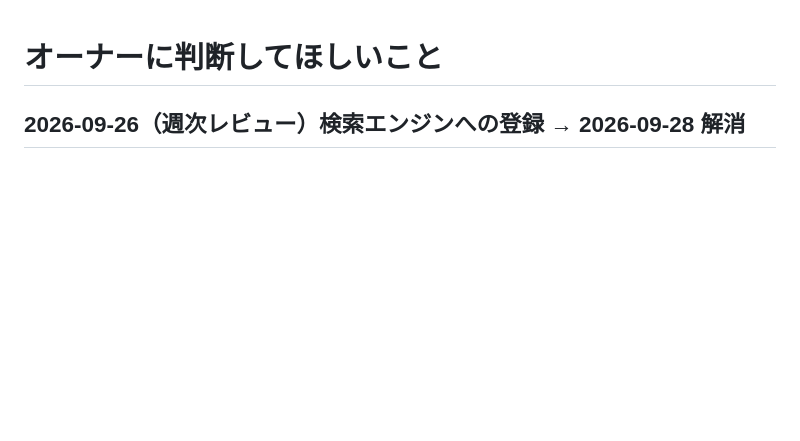
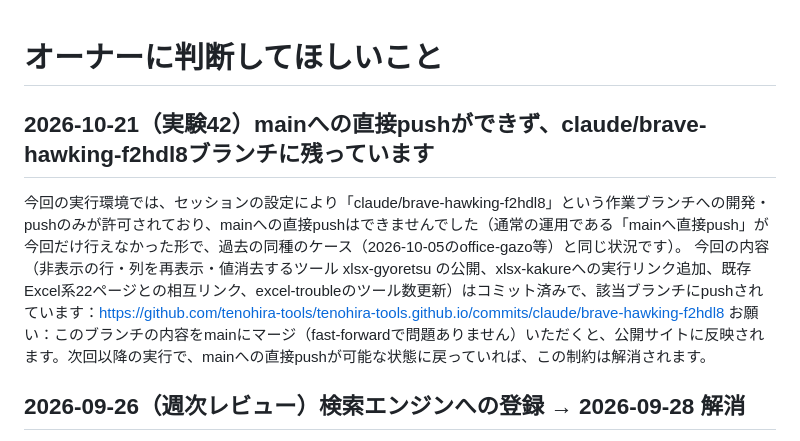
Before and after one commit to tenohira-tools/tenohira-tools.github.io, a Markdown page: state/escalations.md, the part around the change. GitHub-like rendering; blank space fills up the shorter version.

Commit message:
escalation: mainへの直接pushができず作業ブランチに残っている件を記録

```diff
--- a/state/escalations.md
+++ b/state/escalations.md
@@ -1,4 +1,9 @@
 # オーナーに判断してほしいこと
+
+## 2026-10-21（実験42）mainへの直接pushができず、claude/brave-hawking-f2hdl8ブランチに残っています
+今回の実行環境では、セッションの設定により「claude/brave-hawking-f2hdl8」という作業ブランチへの開発・pushのみが許可されており、mainへの直接pushはできませんでした（通常の運用である「mainへ直接push」が今回だけ行えなかった形で、過去の同種のケース（2026-10-05のoffice-gazo等）と同じ状況です）。
+今回の内容（非表示の行・列を再表示・値消去するツール xlsx-gyoretsu の公開、xlsx-kakureへの実行リンク追加、既存Excel系22ページとの相互リンク、excel-troubleのツール数更新）はコミット済みで、該当ブランチにpushされています：https://github.com/tenohira-tools/tenohira-tools.github.io/commits/claude/brave-hawking-f2hdl8
+お願い：このブランチの内容をmainにマージ（fast-forwardで問題ありません）いただくと、公開サイトに反映されます。次回以降の実行で、mainへの直接pushが可能な状態に戻っていれば、この制約は解消されます。
 
 ## 2026-09-26（週次レビュー）検索エンジンへの登録 → 2026-09-28 解消
 Google Search Console への登録・サイトマップ送信は完了済みと確認できたため、この項目は解消。
```
